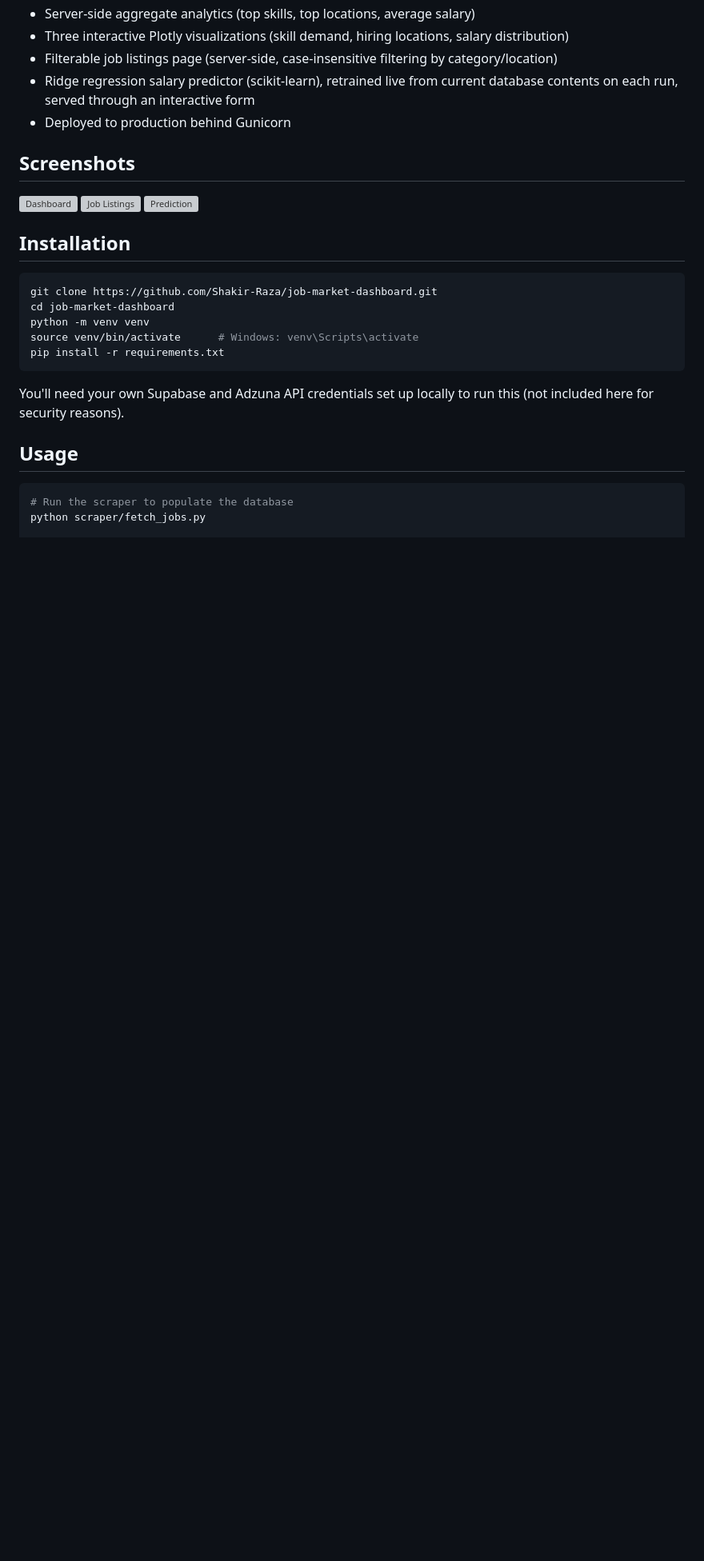
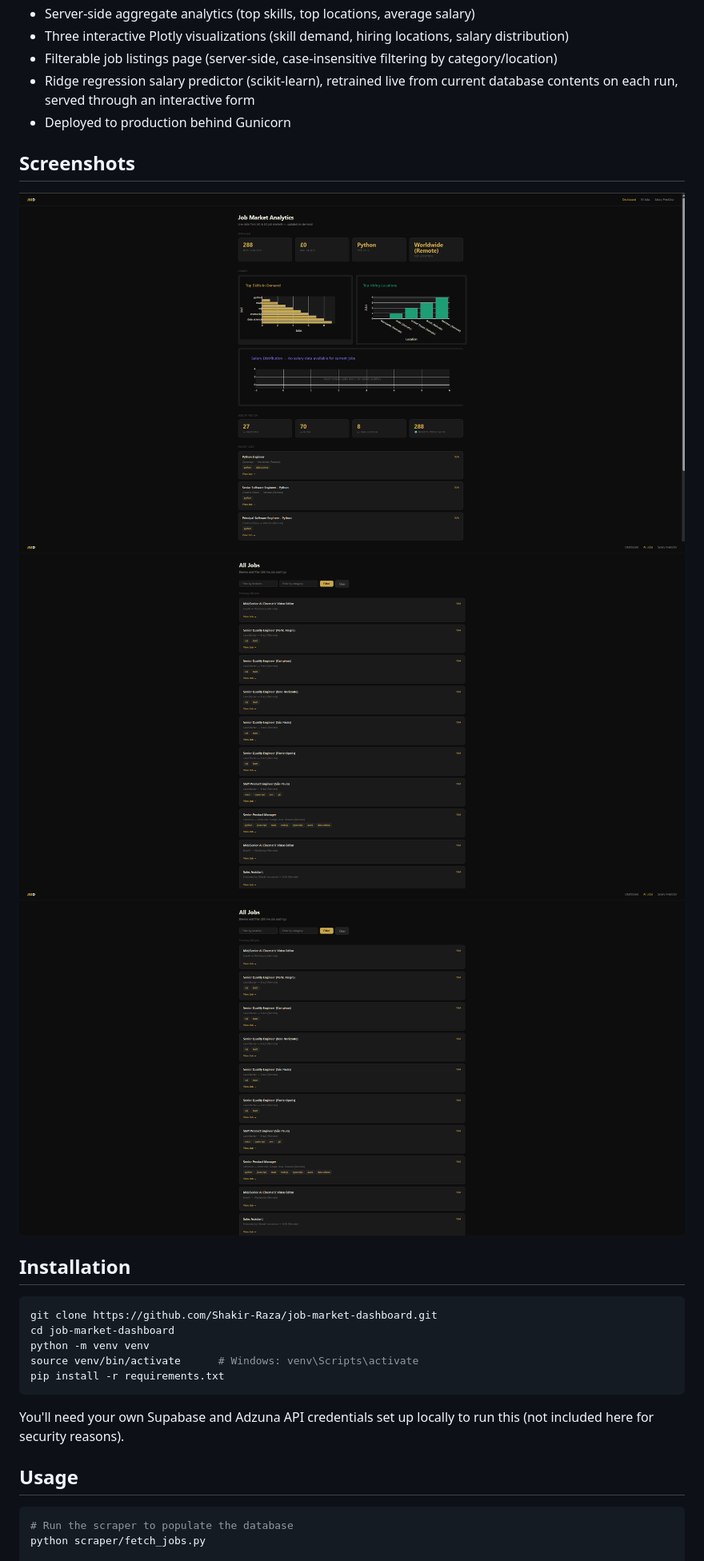
Before and after one commit to Shakir-Raza/job-market-dashboard, a Markdown page: README.md, the part around one of its changes. Shown at 80% size. Drawn GitHub-style; blank space fills up the shorter version; grey boxes are pictures that could not be loaded.

Commit message:
Fix screenshot paths

```diff
--- a/README.md
+++ b/README.md
@@ -52,9 +52,9 @@ Python, Flask, Supabase (PostgreSQL), scikit-learn, Pandas, Plotly, Adzuna API,
 
 ## Screenshots
 
-![Dashboard](1.png)
-![Job Listings](2.png)
-![Prediction ](3.png)
+![Dashboard](screenshots/1.png)
+![Job Listings](screenshots/2.png)
+![Prediction Form](screenshots/3.png)
 
 ## Installation
 
```
Also changed, not shown: other parts of README.md (+0 -6 lines).
